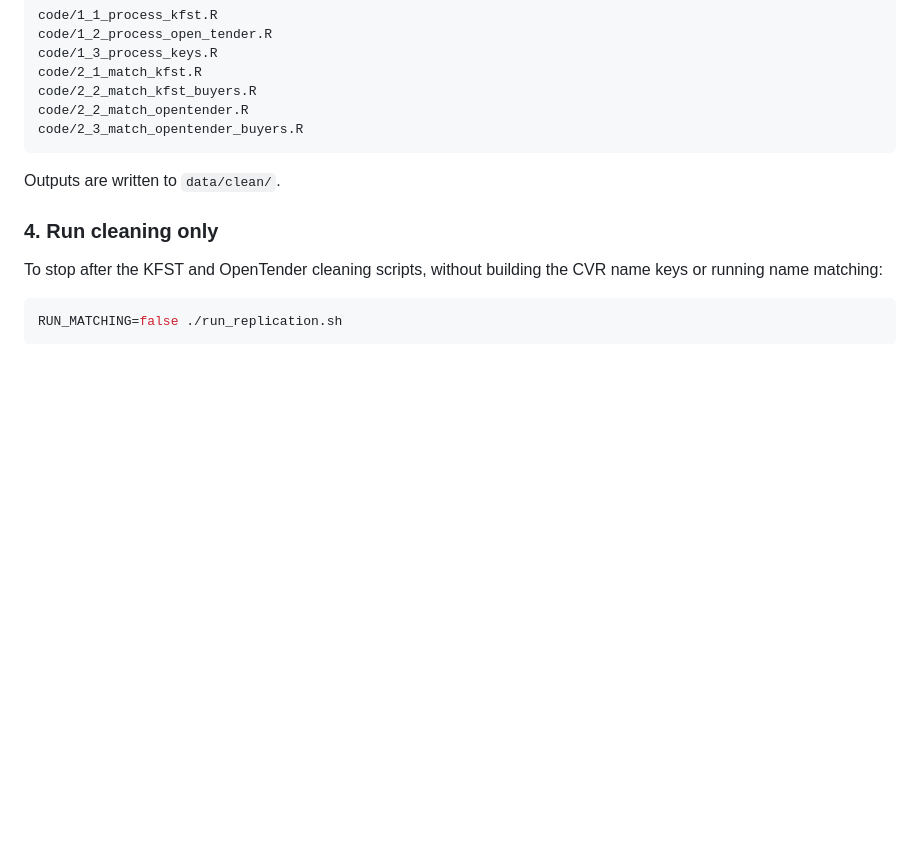
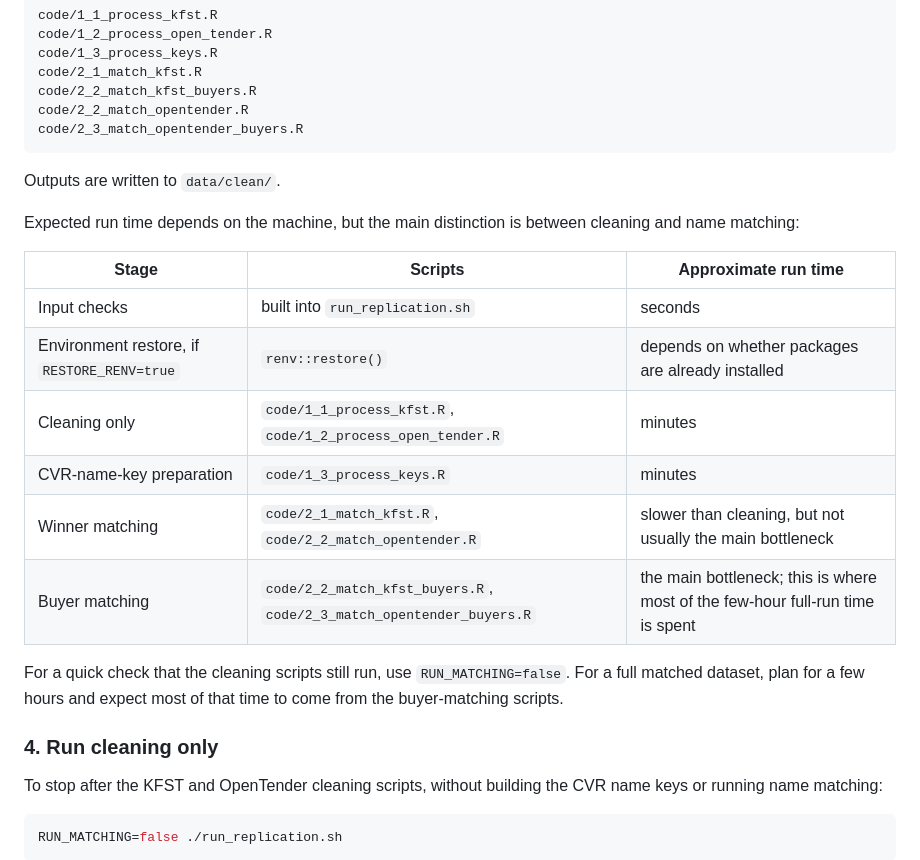
Before and after one commit to jkmulq/cvr-cleaning, a Markdown page: README.md, the part around the change. GitHub-like rendering; blank space fills up the shorter version.

Commit message:
imrpoved runtime information

```diff
--- a/README.md
+++ b/README.md
@@ -193,6 +193,22 @@ code/2_3_match_opentender_buyers.R
 
 Outputs are written to `data/clean/`.
 
+Expected run time depends on the machine, but the main distinction is between
+cleaning and name matching:
+
+| Stage | Scripts | Approximate run time |
+|---|---|---|
+| Input checks | built into `run_replication.sh` | seconds |
+| Environment restore, if `RESTORE_RENV=true` | `renv::restore()` | depends on whether packages are already installed |
+| Cleaning only | `code/1_1_process_kfst.R`, `code/1_2_process_open_tender.R` | minutes |
+| CVR-name-key preparation | `code/1_3_process_keys.R` | minutes |
+| Winner matching | `code/2_1_match_kfst.R`, `code/2_2_match_opentender.R` | slower than cleaning, but not usually the main bottleneck |
+| Buyer matching | `code/2_2_match_kfst_buyers.R`, `code/2_3_match_opentender_buyers.R` | the main bottleneck; this is where most of the few-hour full-run time is spent |
+
+For a quick check that the cleaning scripts still run, use `RUN_MATCHING=false`.
+For a full matched dataset, plan for a few hours and expect most of that time to
+come from the buyer-matching scripts.
+
 ### 4. Run cleaning only
 
 To stop after the KFST and OpenTender cleaning scripts, without building the CVR
```
